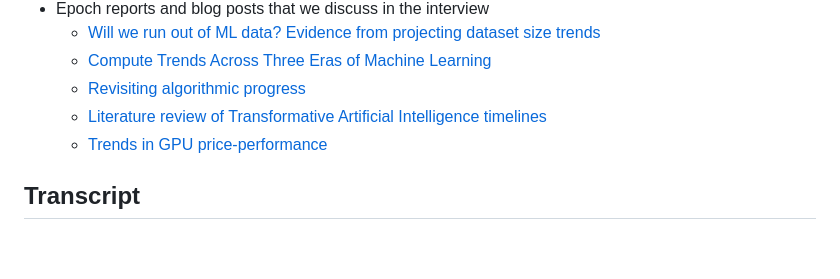
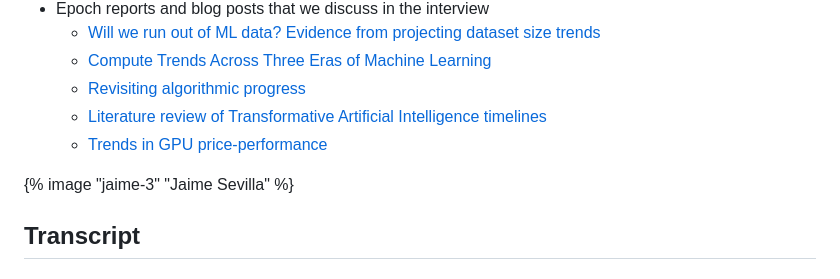
Before and after one commit to finmoorhouse/hti, a Markdown page: src/episodes/60-jaime-sevilla-2.md, the part around the change printed below. Drawn GitHub-style; blank space fills up the shorter version.

Commit message:
Updated images

```diff
--- a/src/episodes/60-jaime-sevilla-2.md
+++ b/src/episodes/60-jaime-sevilla-2.md
@@ -51,6 +47,8 @@ Fin spoke with Jaime about investigating progress in all three factors. In parti
   - [Revisiting algorithmic progress](https://epochai.org/blog/revisiting-algorithmic-progress)
   - [Literature review of Transformative Artificial Intelligence timelines](https://epochai.org/blog/literature-review-of-transformative-artificial-intelligence-timelines)
   - [Trends in GPU price-performance](https://epochai.org/blog/trends-in-gpu-price-performance)
+
+{% image "jaime-3" "Jaime Sevilla" %}
 
 ## Transcript
 
```
Also changed, not shown: other parts of src/episodes/60-jaime-sevilla-2.md (+1 -5 lines).
